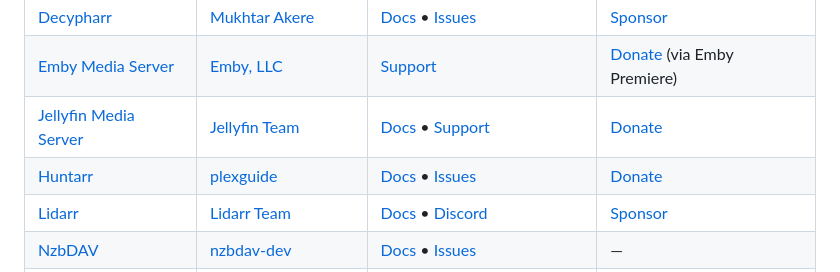
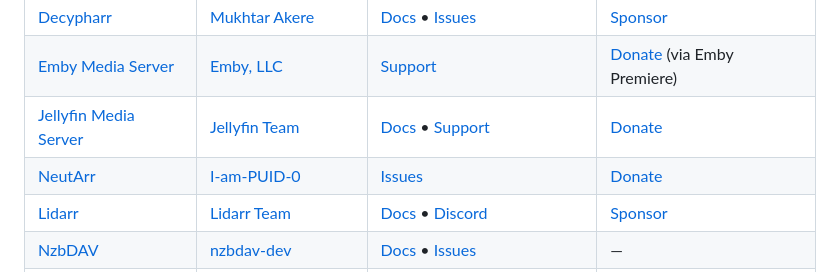
Before and after one commit to I-am-PUID-0/DUMB, a Markdown page: README.md, the part around the change. GitHub-like rendering.

Commit message:
chore(docs): update readme
Replaced 'Huntarr' entry with 'NeutArr' in the README.

```diff
--- a/README.md
+++ b/README.md
@@ -76,7 +76,7 @@
 | [Decypharr](https://github.com/sirrobot01/decypharr)              | [Mukhtar Akere](https://github.com/sirrobot01)                       | [Docs](https://sirrobot01.github.io/decypharr/) • [Issues](https://github.com/sirrobot01/decypharr/issues)                                     | [Sponsor](https://github.com/sponsors/sirrobot01)                                                 |
 | [Emby Media Server](https://emby.media) | [Emby, LLC](https://emby.media)                                     | [Support](https://emby.media/support/)                                                                                                              | [Donate](https://emby.media/premiere.html) (via Emby Premiere)                                           |
 | [Jellyfin Media Server](https://jellyfin.org/)                    | [Jellyfin Team](https://github.com/jellyfin)                         | [Docs](https://jellyfin.org/docs/) • [Support](https://jellyfin.org/contact/)                                                                   | [Donate](https://opencollective.com/jellyfin)                                                     |
-| [Huntarr](https://github.com/plexguide/Huntarr.io)                | [plexguide](https://github.com/plexguide)                            | [Docs](https://plexguide.github.io/Huntarr.io/) • [Issues](https://github.com/plexguide/Huntarr.io/issues)                                     | [Donate](https://plexguide.github.io/Huntarr.io/donate.html)                                      |
+| [NeutArr](https://github.com/I-am-PUID-0/NeutArr)                | [I-am-PUID-0](https://github.com/I-am-PUID-0)                            | [Issues](https://github.com/I-am-PUID-0/NeutArr/issues)                                     | [Donate](https://github.com/sponsors/I-am-PUID-0)                                      |
 | [Lidarr](https://lidarr.audio/)                                   | [Lidarr Team](https://github.com/Lidarr/Lidarr)                      | [Docs](https://wiki.servarr.com/) • [Discord](https://lidarr.audio/discord)                                                                       | [Sponsor](https://github.com/sponsors/Lidarr)                                                     |
 | [NzbDAV](https://github.com/nzbdav-dev/nzbdav)                    | [nzbdav-dev](https://github.com/nzbdav-dev)                          | [Docs](https://github.com/nzbdav-dev/nzbdav) • [Issues](https://github.com/nzbdav-dev/nzbdav/issues)                                             | —                                                                                                   |
 | [Profilarr](https://github.com/Dictionarry-Hub/profilarr)         | [Dictionarry Hub](https://github.com/Dictionarry-Hub)                | [Docs](https://dictionarry.dev/profilarr-setup/installation) • [Issues](https://github.com/Dictionarry-Hub/profilarr/issues)                   | [Sponsor](https://github.com/sponsors/Dictionarry-Hub)                                            |
```
